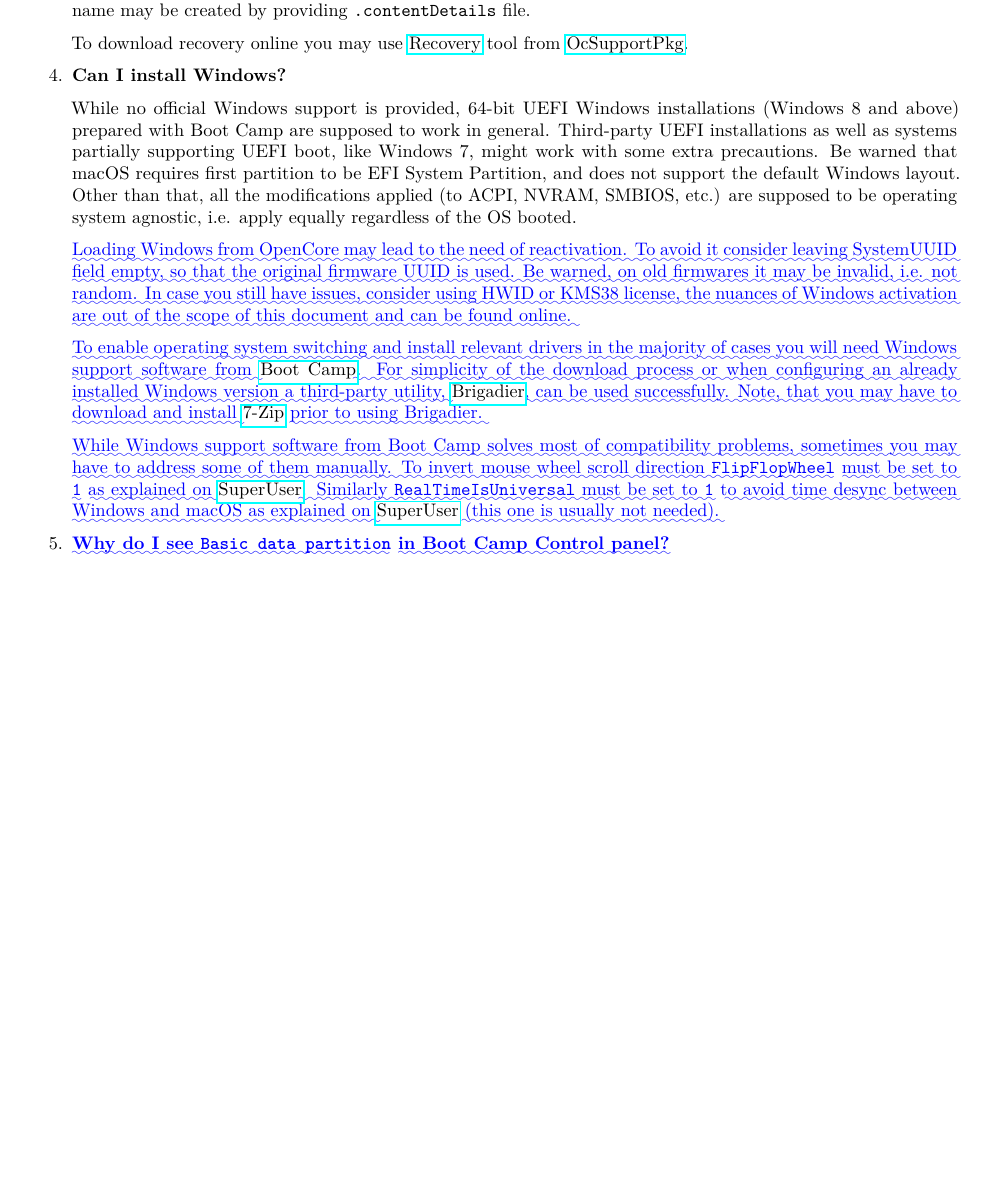
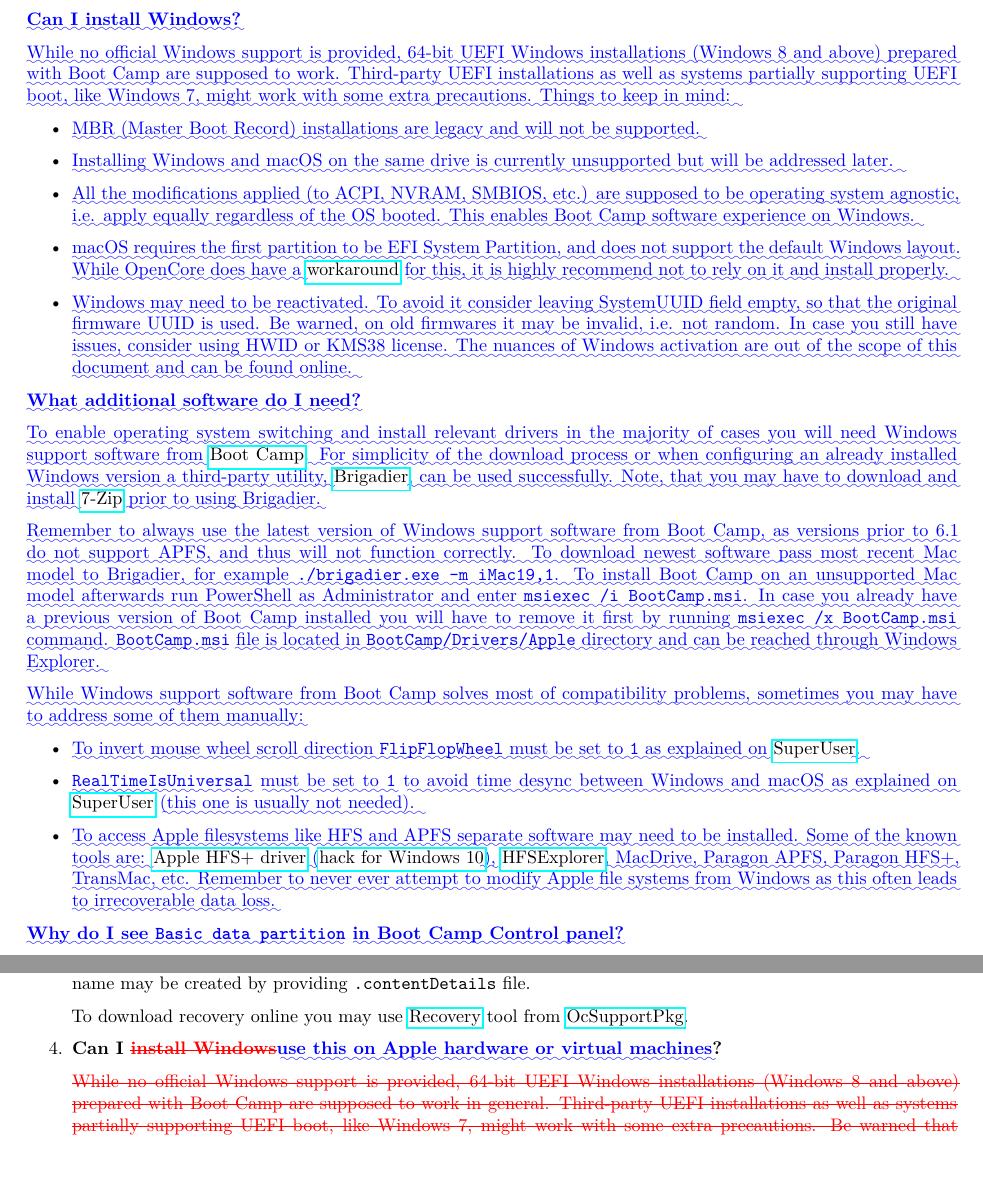
Before and after one commit to acidanthera/OpenCorePkg, a LaTeX document (Docs/Differences/Differences.tex): part of page 35 of 36 before the commit and two parts of pages 35 and 36 of 36 after it, the two joined at a grey line, cut so that both start at the same text, the shorter picture padded with empty space. Compiled offline with pdfLaTeX.

Commit message:
Docs: Advance windows support section

```diff
--- a/Docs/Differences/Differences.tex
+++ b/Docs/Differences/Differences.tex
@@ -3229,3 +3230,11 @@
 
 \section{Troubleshooting}\label{troubleshooting}
 
+\DIFaddbegin \subsection{\DIFadd{Windows support}}\label{troubleshootingwin}
+
+  \textbf{\DIFadd{Can I install Windows?}}
+
+  \DIFadd{While no official Windows support is provided, 64-bit UEFI Windows installations (Windows 8 and
+  above) prepared with Boot Camp are supposed to work. Third-party UEFI installations
+  as well as systems partially supporting UEFI boot, like Windows 7, might work with
+  some extra precautions. Things to keep in mind:
@@ -3276,29 +3244,21 @@
-  to \texttt{com.apple.recovery.boot} directory on a FAT32 partition with OpenCore.
-  Load OpenCore Boot Picker and choose the entry, it will have a \texttt{(dmg)} suffix.
-  Custom name may be created by providing \texttt{.contentDetails} file.
-
-  To download recovery online you may use
-  \href{https://github.com/acidanthera/OcSupportPkg/tree/master/Tools/Recovery}{Recovery}
-  tool from \href{https://github.com/acidanthera/OcSupportPkg}{OcSupportPkg}.
-
-\item
-  \textbf{Can I install Windows?}
-
-  While no official Windows support is provided, 64-bit UEFI Windows installations (Windows 8 and
-  above) prepared with Boot Camp are supposed to work in general. Third-party UEFI installations
-  as well as systems partially supporting UEFI boot, like Windows 7, might work with
-  some extra precautions. Be warned that macOS requires first partition to be EFI System
-  Partition, and does not support the default Windows layout.
-  Other than that, all the modifications applied (to ACPI, NVRAM, SMBIOS, etc.) are supposed
+  \item \DIFadd{MBR (Master Boot Record) installations are legacy and will not be supported.
+  }\item \DIFadd{Installing Windows and macOS on the same drive is currently unsupported but
+  will be addressed later.
+  }\item \DIFadd{All the modifications applied (to ACPI, NVRAM, SMBIOS, etc.) are supposed
   to be operating system agnostic, i.e. apply equally regardless of the OS booted.
-\DIFaddbegin
-
-  \DIFadd{Loading Windows from OpenCore may lead to the need of reactivation. To avoid it consider
+  This enables Boot Camp software experience on Windows.
+  }\item \DIFadd{macOS requires the first partition to be EFI System Partition, and does
+  not support the default Windows layout. While OpenCore does have a
+  }\href{https://github.com/acidanthera/bugtracker/issues/327}{workaround}
+  \DIFadd{for this, it is highly recommend not to rely on it and install properly.
+  }\item \DIFadd{Windows may need to be reactivated. To avoid it consider
   leaving SystemUUID field empty, so that the original firmware UUID is used. Be warned,
   on old firmwares it may be invalid, i.e. not random. In case you still have issues,
-  consider using HWID or KMS38 license, the nuances of Windows activation are out of the
+  consider using HWID or KMS38 license. The nuances of Windows activation are out of the
   scope of this document and can be found online.
-}
+  }\end{itemize}
+
+  \textbf{\DIFadd{What additional software do I need?}}
 
   \DIFadd{To enable operating system switching and install relevant drivers in the majority of
   cases you will need Windows support software from
@@ -3309,15 +3269,36 @@
   \DIFadd{prior to using Brigadier.
 }
 
+  \DIFadd{Remember to always use the latest version of Windows support software from Boot Camp,
+  as versions prior to 6.1 do not support APFS, and thus will not function correctly.
+  To download newest software pass most recent Mac model to Brigadier, for example
+  }\texttt{\DIFadd{./brigadier.exe -m iMac19,1}}\DIFadd{. To install Boot Camp on an unsupported Mac model
+  afterwards run PowerShell as Administrator and enter }\texttt{\DIFadd{msiexec /i BootCamp.msi}}\DIFadd{.
+  In case you already have a previous version of Boot Camp installed you will have to
+  remove it first by running }\texttt{\DIFadd{msiexec /x BootCamp.msi}} \DIFadd{command. }\texttt{\DIFadd{BootCamp.msi}}
+  \DIFadd{file is located in }\texttt{\DIFadd{BootCamp/Drivers/Apple}} \DIFadd{directory and can be reached through
+  Windows Explorer.
+}
+
   \DIFadd{While Windows support software from Boot Camp solves most of compatibility problems,
-  sometimes you may have to address some of them manually. To invert mouse wheel scroll
-  direction }\texttt{\DIFadd{FlipFlopWheel}} \DIFadd{must be set to }\texttt{\DIFadd{1}} \DIFadd{as explained on
-  }\href{https://superuser.com/a/364353}{SuperUser}\DIFadd{. Similarly }\texttt{\DIFadd{RealTimeIsUniversal}}
-  \DIFadd{must be set to }\texttt{\DIFadd{1}} \DIFadd{to avoid time desync between Windows and macOS as explained
-  on }\href{https://superuser.com/q/494432}{SuperUser} \DIFadd{(this one is usually not needed).
-}
-
-\item
+  sometimes you may have to address some of them manually:
+  }
+
+  \begin{itemize}
+  \item \DIFadd{To invert mouse wheel scroll direction }\texttt{\DIFadd{FlipFlopWheel}} \DIFadd{must be set
+  to }\texttt{\DIFadd{1}} \DIFadd{as explained on }\href{https://superuser.com/a/364353}{SuperUser}\DIFadd{.
+  }\item \texttt{\DIFadd{RealTimeIsUniversal}} \DIFadd{must be set to }\texttt{\DIFadd{1}} \DIFadd{to avoid time
+  desync between Windows and macOS as explained on
+  }\href{https://superuser.com/q/494432}{SuperUser} \DIFadd{(this one is usually not needed).
+  }\item \DIFadd{To access Apple filesystems like HFS and APFS separate software may need to
+  be installed. Some of the known tools are:
+  }\href{https://forums.macrumors.com/threads/apple-hfs-windows-driver-download.1368010/}{Apple HFS+ driver}
+  \DIFadd{(}\href{https://forums.macrumors.com/threads/apple-hfs-windows-driver-download.1368010/page-4#post-24180079}{hack for Windows 10}\DIFadd{),
+  }\href{http://www.catacombae.org/hfsexplorer}{HFSExplorer}\DIFadd{, MacDrive, Paragon APFS,
+  Paragon HFS+, TransMac, etc. Remember to never ever attempt to modify Apple file systems
+  from Windows as this often leads to irrecoverable data loss.
+  }\end{itemize}
+
   \textbf{\DIFadd{Why do I see }\texttt{\DIFadd{Basic data partition}} \DIFadd{in Boot Camp Control panel?}}
 
   \DIFadd{Boot Camp control panel uses GPT partition table to obtain each boot option name.
@@ -3365,3 +3391,24 @@
+  to \texttt{com.apple.recovery.boot} directory on a FAT32 partition with OpenCore.
+  Load OpenCore Boot Picker and choose the entry, it will have a \texttt{(dmg)} suffix.
+  Custom name may be created by providing \texttt{.contentDetails} file.
+
+  To download recovery online you may use
+  \href{https://github.com/acidanthera/OcSupportPkg/tree/master/Tools/Recovery}{Recovery}
+  tool from \href{https://github.com/acidanthera/OcSupportPkg}{OcSupportPkg}.
+
+\item
+  \textbf{Can I \DIFdelbegin \DIFdel{install Windows}\DIFdelend \DIFaddbegin \DIFadd{use this on Apple hardware or virtual machines}\DIFaddend ?}
+
+  \DIFdelbegin \DIFdel{While no official Windows support is provided, 64-bit UEFI Windows installations (Windows 8 and above) prepared with Boot Camp are supposed to work in general. Third-party UEFI installations
+  as well as systems partially supporting UEFI boot, like Windows 7, might work with
+  some extra precautions. Be warned that macOS requires first partition to be EFI System
+  Partition, and does not support the default Windows layout.
+  Other than that, all the modifications applied (to
+  ACPI, NVRAM, SMBIOS, etc.) are supposed
+  to be operating system agnostic, i.e. apply equally regardless of the OS booted}\DIFdelend \DIFaddbegin \DIFadd{Sure, most relatively modern Mac models including }\texttt{\DIFadd{MacPro5,1}} \DIFadd{and virtual machines
+  are fully supported. Even though there are little to none specific details relevant to
+  Mac hardware, some ongoing instructions can be found in
+  }\href{https://github.com/acidanthera/bugtracker/issues/377}{acidanthera/bugtracker\#377}\DIFaddend .
 
 \end{enumerate}
 
```
Also changed, not shown: Docs/Configuration.tex (+115 -73 lines), Docs/Configuration.pdf, Docs/Differences/Differences.pdf, Docs/Differences/Differences.tex (99 more changed lines).
